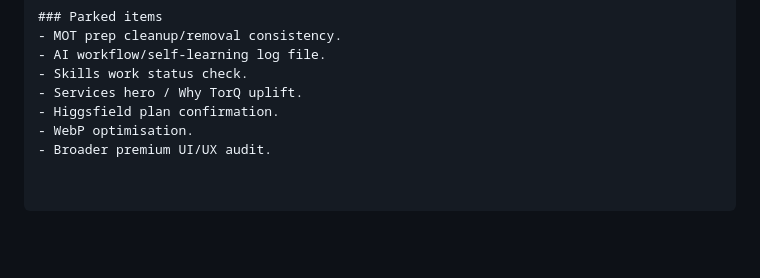
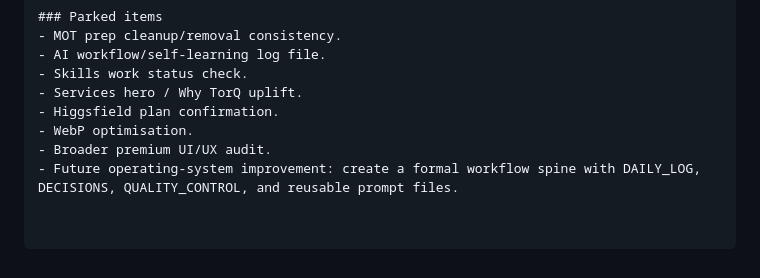
Before and after one commit to Lexstreampro/my-business-site, a Markdown page: HANDOVER.md, the part around the change. Rendered like a GitHub page; blank space fills up the shorter version.

```diff
--- a/HANDOVER.md
+++ b/HANDOVER.md
@@ -834,3 +834,4 @@ Provide portal code location + app settings structure, ask me to:
 - Higgsfield plan confirmation.
 - WebP optimisation.
 - Broader premium UI/UX audit.
+- Future operating-system improvement: create a formal workflow spine with DAILY_LOG, DECISIONS, QUALITY_CONTROL, and reusable prompt files.
```
